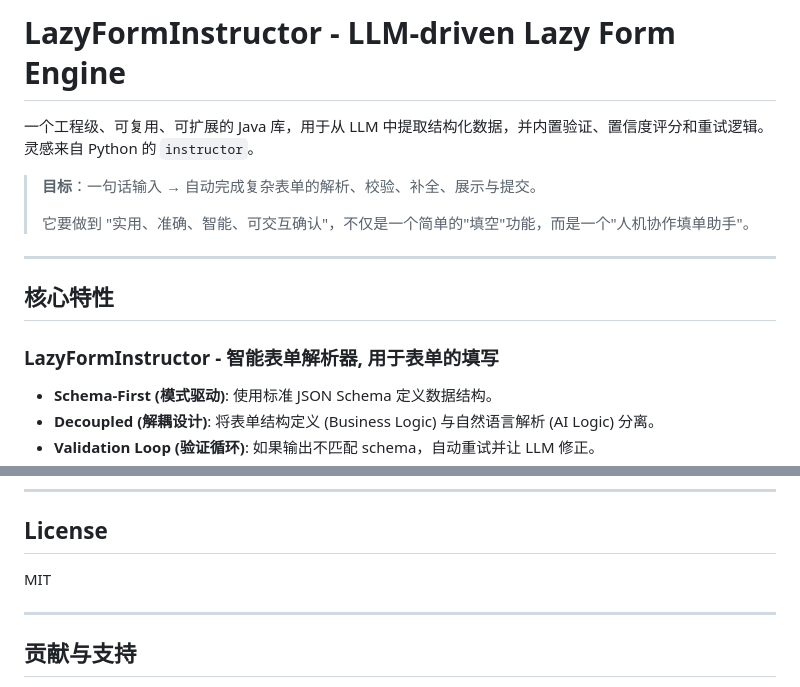
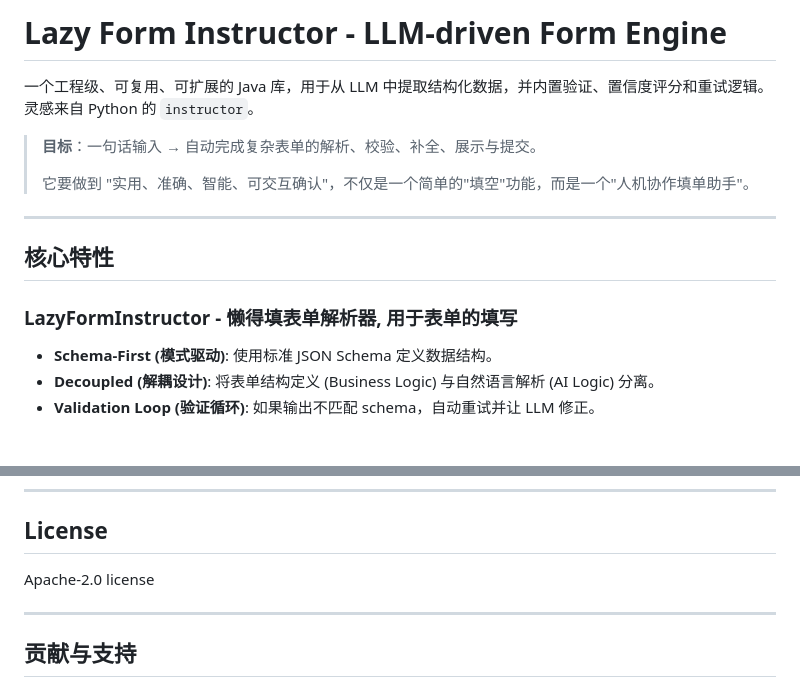
Before and after one commit to walterfan/lazy-form-instructor, a Markdown page: README.md, 2 parts joined by grey strips. Rendered like a GitHub page; blank space fills up the shorter version.

Commit message:
Update README with corrected project name and license

```diff
--- a/README.md
+++ b/README.md
@@ -1,4 +1,4 @@
-# LazyFormInstructor - LLM-driven Lazy Form Engine
+# Lazy Form Instructor - LLM-driven Form Engine
 
 一个工程级、可复用、可扩展的 Java 库，用于从 LLM 中提取结构化数据，并内置验证、置信度评分和重试逻辑。灵感来自 Python 的 `instructor`。
 
@@ -10,7 +10,7 @@
 
 ## 核心特性
 
-### LazyFormInstructor - 智能表单解析器, 用于表单的填写
+### LazyFormInstructor - 懒得填表单解析器, 用于表单的填写
 
 - **Schema-First (模式驱动)**: 使用标准 JSON Schema 定义数据结构。
 - **Decoupled (解耦设计)**: 将表单结构定义 (Business Logic) 与自然语言解析 (AI Logic) 分离。
@@ -639,7 +639,7 @@ Answer strictly in JSON.
 
 ## License
 
-MIT
+Apache-2.0 license
 
 ---
 
```
